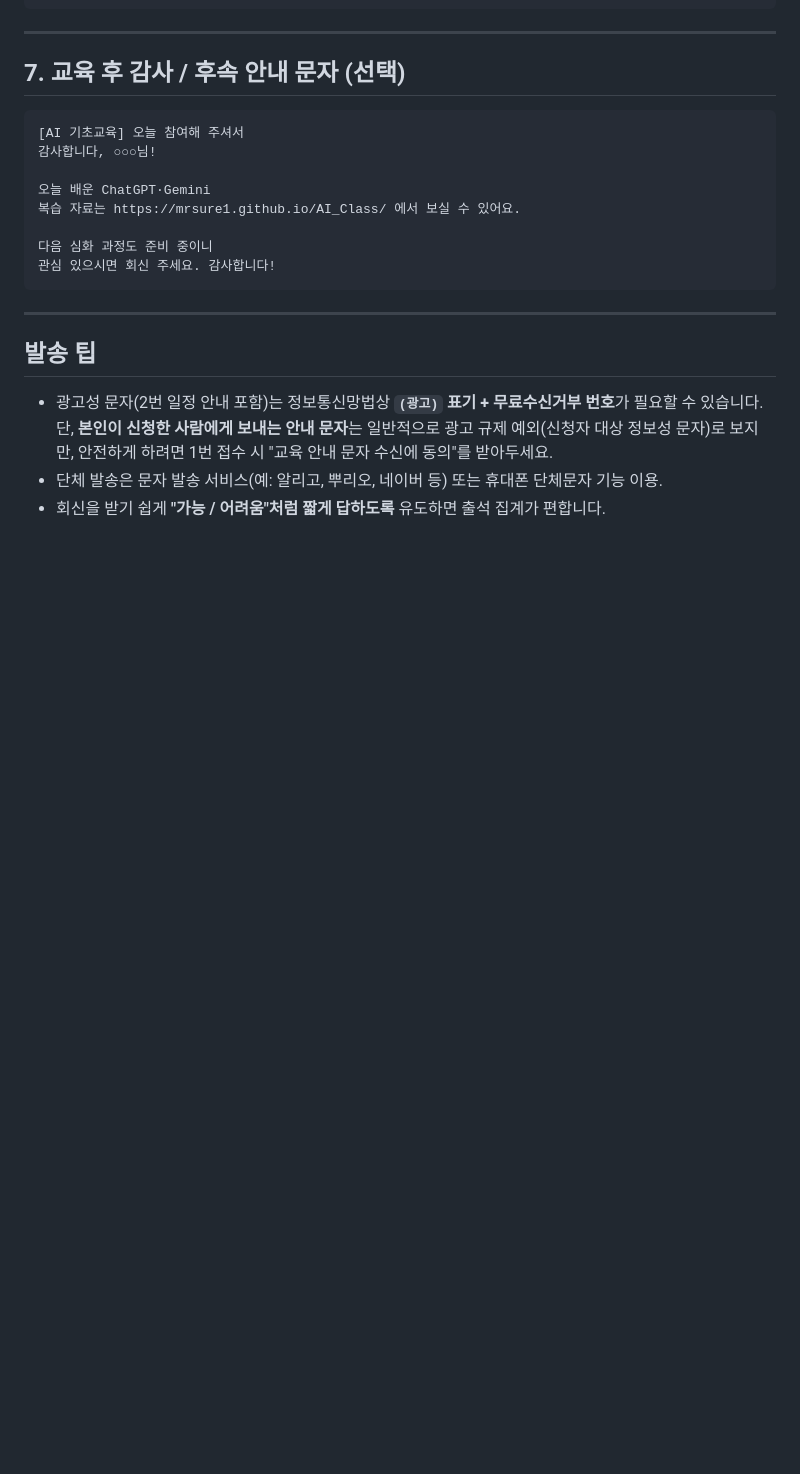
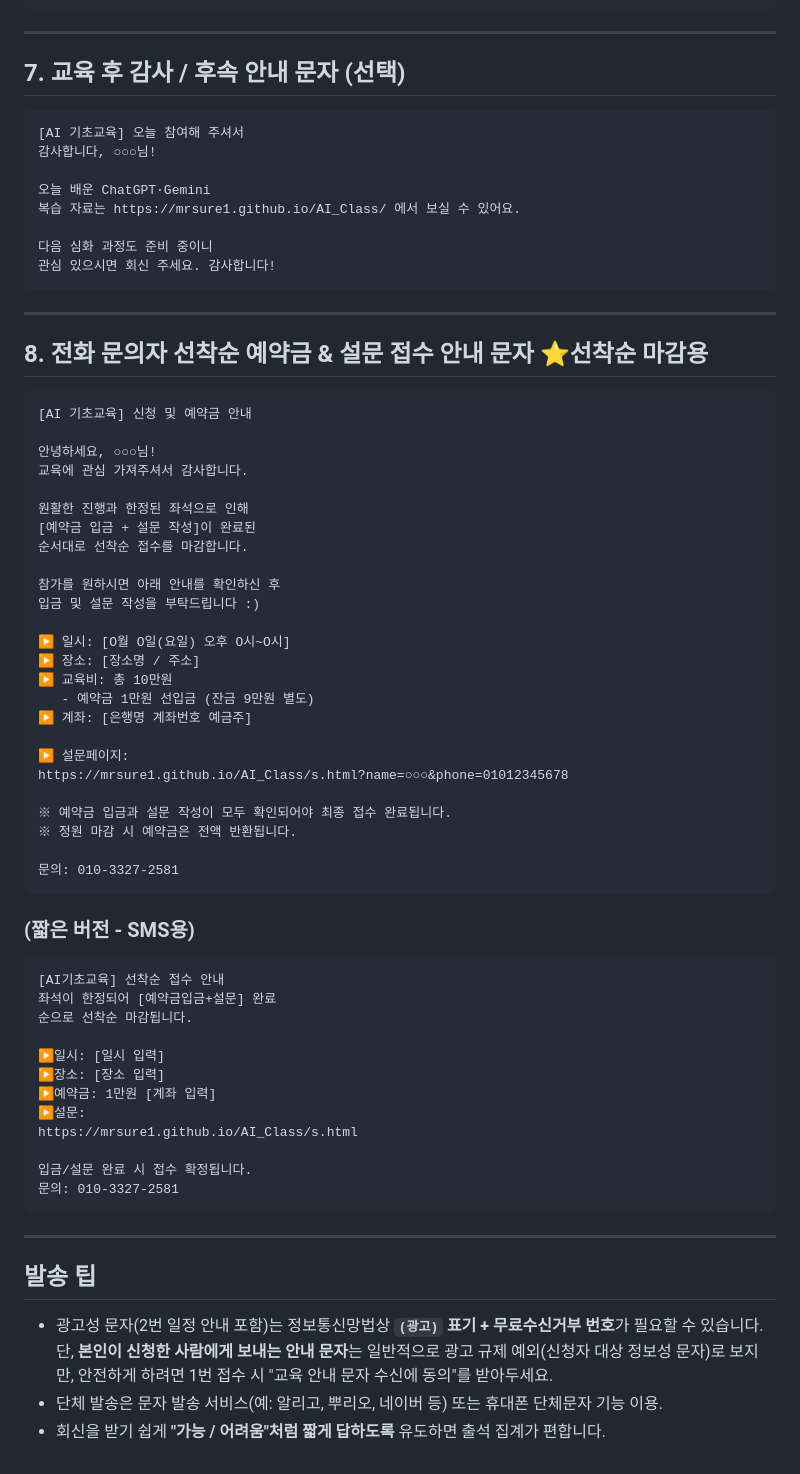
Before and after one commit to mrsure1/AI_Class, a Markdown page: 문자-템플릿.md, the part around the change. GitHub-like rendering; blank space fills up the shorter version.

Commit message:
[Feat] 전화 문의자 선착순 예약금 및 설문 접수 안내 문자 템플릿 추가

````diff
--- a/문자-템플릿.md
+++ b/문자-템플릿.md
@@ -162,6 +162,55 @@ https://mrsure1.github.io/AI_Class/s.html
 관심 있으시면 회신 주세요. 감사합니다!
 ```
 
+
+---
+
+## 8. 전화 문의자 선착순 예약금 & 설문 접수 안내 문자 ⭐선착순 마감용
+
+```
+[AI 기초교육] 신청 및 예약금 안내
+
+안녕하세요, ○○○님!
+교육에 관심 가져주셔서 감사합니다.
+
+원활한 진행과 한정된 좌석으로 인해
+[예약금 입금 + 설문 작성]이 완료된
+순서대로 선착순 접수를 마감합니다.
+
+참가를 원하시면 아래 안내를 확인하신 후
+입금 및 설문 작성을 부탁드립니다 :)
+
+▶ 일시: [O월 O일(요일) 오후 O시~O시]
+▶ 장소: [장소명 / 주소]
+▶ 교육비: 총 10만원
+   - 예약금 1만원 선입금 (잔금 9만원 별도)
+▶ 계좌: [은행명 계좌번호 예금주]
+
+▶ 설문페이지:
+https://mrsure1.github.io/AI_Class/s.html?name=○○○&phone=01012345678
+
+※ 예약금 입금과 설문 작성이 모두 확인되어야 최종 접수 완료됩니다.
+※ 정원 마감 시 예약금은 전액 반환됩니다.
+
+문의: 010-3327-2581
+```
+
+### (짧은 버전 - SMS용)
+```
+[AI기초교육] 선착순 접수 안내
+좌석이 한정되어 [예약금입금+설문] 완료
+순으로 선착순 마감됩니다.
+
+▶일시: [일시 입력]
+▶장소: [장소 입력]
+▶예약금: 1만원 [계좌 입력]
+▶설문:
+https://mrsure1.github.io/AI_Class/s.html
+
+입금/설문 완료 시 접수 확정됩니다.
+문의: 010-3327-2581
+```
+
 ---
 
 ## 발송 팁
````
